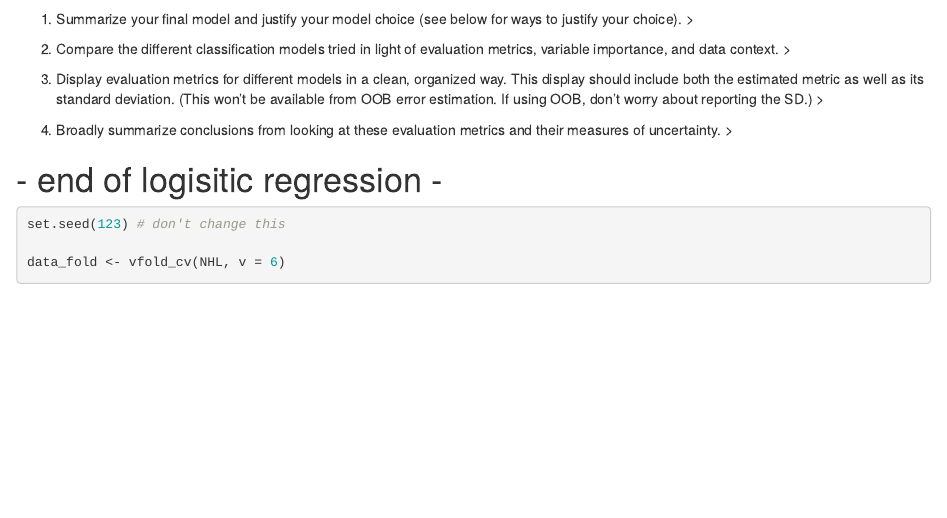
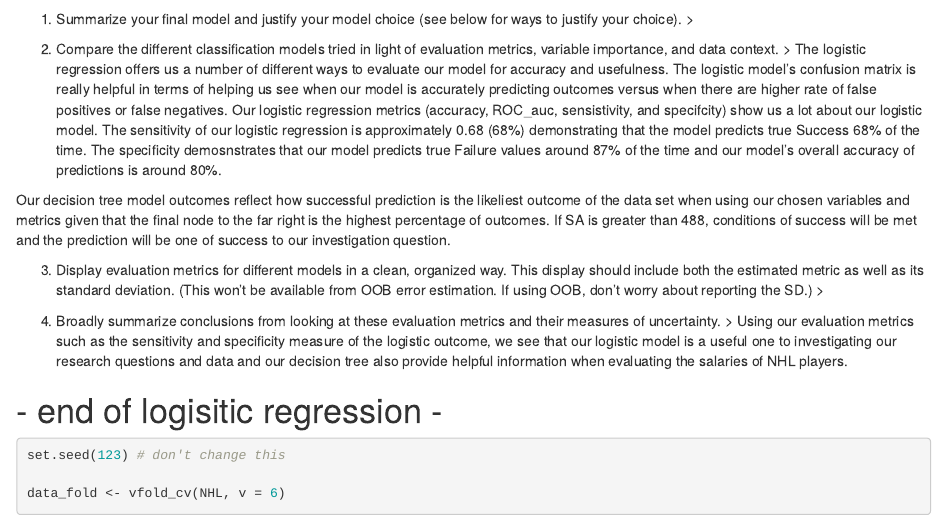
Before and after one commit to saraht-l/Stat_253_project, an R Markdown document (FinalRegression.Rmd): the page in a window 1100 px wide, from 3090 px down. Rendered offline with R 4.5, knitr and Pandoc, with nearby package versions; some code elsewhere in the file could not run offline; common packages that the code uses without loading them are loaded.

Commit message:
Update FinalRegression.Rmd
just went through and answered some of the questions - hilary

```diff
--- a/FinalRegression.Rmd
+++ b/FinalRegression.Rmd
@@ -656,13 +656,16 @@ collect_metrics(log_cv_fit) #default threshold is 0.5
 >
 
 2. Compare the different classification models tried in light of evaluation metrics, variable importance, and data context.
->
+> The logistic regression offers us a number of different ways to evaluate our model for accuracy and usefulness. The logistic model's confusion matrix is really helpful in terms of helping us see when our model is accurately predicting outcomes versus when there are higher rate of false positives or false negatives. Our logistic regression metrics (accuracy, ROC_auc, sensistivity, and specifcity) show us a lot about our logistic model. The sensitivity of our logistic regression is approximately 0.68 (68%) demonstrating that the model predicts true Success  68% of the time. The specificity demosnstrates that our model predicts true Failure values around 87% of the time and our model's overall accuracy of predictions is around 80%.
+
+Our decision tree model outcomes reflect how successful prediction is the likeliest outcome of the data set when using our chosen variables and metrics given that the final node to the far right is the highest percentage of outcomes. If SA is greater than 488, conditions of success will be met and the prediction will be one of success to our investigation question.
+
 
 3. Display evaluation metrics for different models in a clean, organized way. This display should include both the estimated metric as well as its standard deviation. (This won’t be available from OOB error estimation. If using OOB, don’t worry about reporting the SD.)
 >
 
 4. Broadly summarize conclusions from looking at these evaluation metrics and their measures of uncertainty.
->
+> Using our evaluation metrics such as the sensitivity and specificity measure of the logistic outcome, we see that our logistic model is a useful one to investigating our research questions and data and our decision tree also provide helpful information when evaluating the salaries of NHL players.
 
 
 # - end of logisitic regression - #
```
